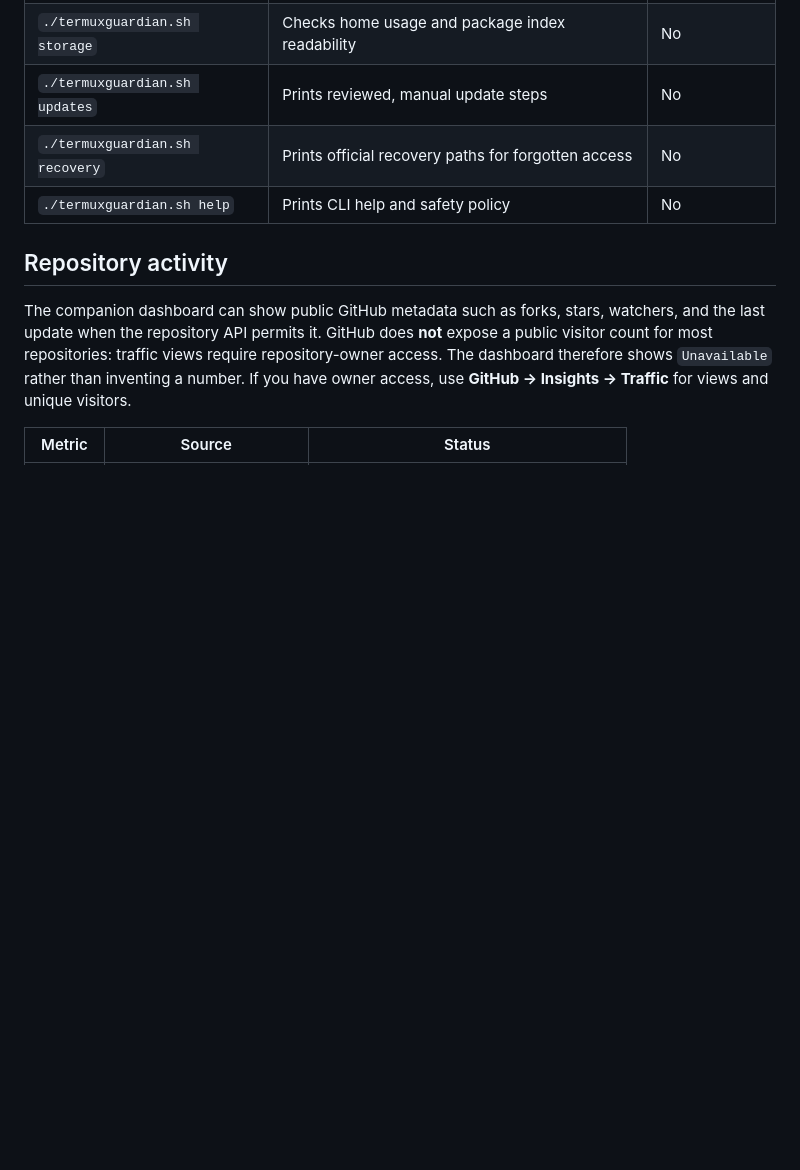
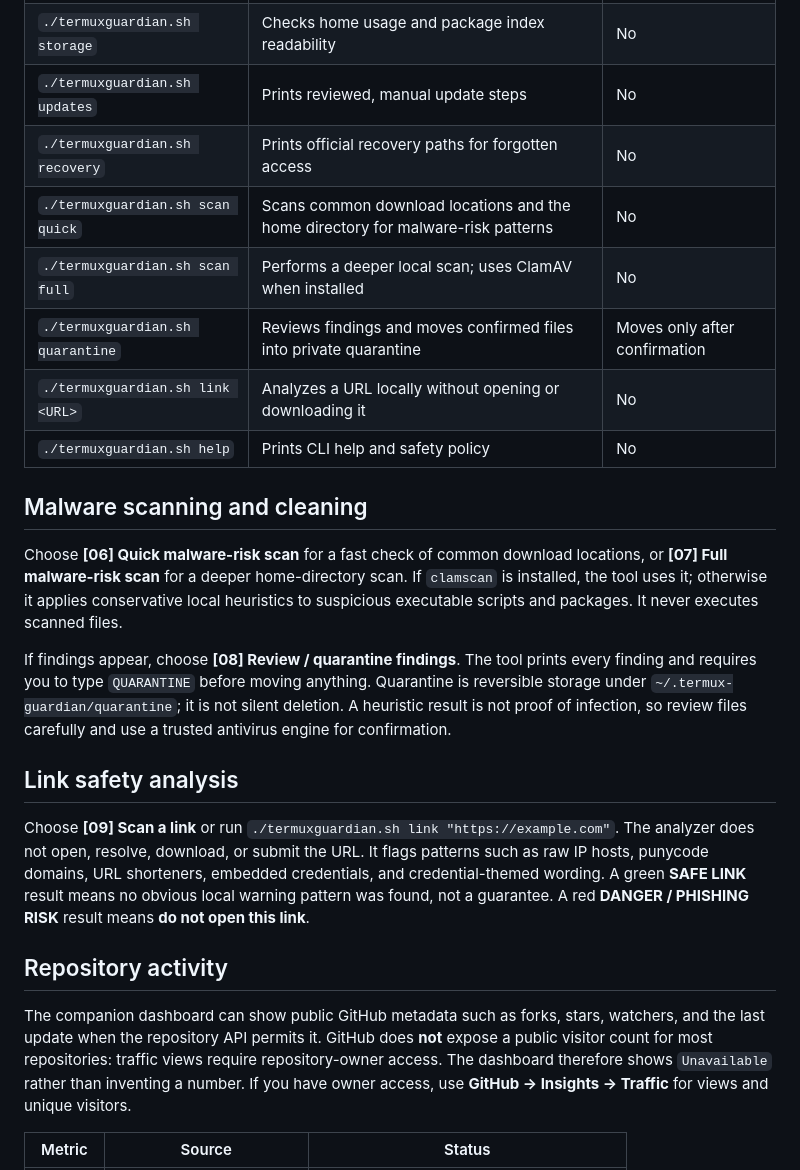
Before and after one commit to King-pe/termux-guardian, a Markdown page: README.md, the part around the change printed below. GitHub-like rendering; blank space fills up the shorter version.

Commit message:
Add malware scans and link safety analysis

```diff
--- a/README.md
+++ b/README.md
@@ -58,7 +59,21 @@ If it times out, switch networks or retry later; Termux mirrors working does not
 | `./termuxguardian.sh storage` | Checks home usage and package index readability | No |
 | `./termuxguardian.sh updates` | Prints reviewed, manual update steps | No |
 | `./termuxguardian.sh recovery` | Prints official recovery paths for forgotten access | No |
+| `./termuxguardian.sh scan quick` | Scans common download locations and the home directory for malware-risk patterns | No |
+| `./termuxguardian.sh scan full` | Performs a deeper local scan; uses ClamAV when installed | No |
+| `./termuxguardian.sh quarantine` | Reviews findings and moves confirmed files into private quarantine | Moves only after confirmation |
+| `./termuxguardian.sh link <URL>` | Analyzes a URL locally without opening or downloading it | No |
 | `./termuxguardian.sh help` | Prints CLI help and safety policy | No |
+
+## Malware scanning and cleaning
+
+Choose **[06] Quick malware-risk scan** for a fast check of common download locations, or **[07] Full malware-risk scan** for a deeper home-directory scan. If `clamscan` is installed, the tool uses it; otherwise it applies conservative local heuristics to suspicious executable scripts and packages. It never executes scanned files.
+
+If findings appear, choose **[08] Review / quarantine findings**. The tool prints every finding and requires you to type `QUARANTINE` before moving anything. Quarantine is reversible storage under `~/.termux-guardian/quarantine`; it is not silent deletion. A heuristic result is not proof of infection, so review files carefully and use a trusted antivirus engine for confirmation.
+
+## Link safety analysis
+
+Choose **[09] Scan a link** or run `./termuxguardian.sh link "https://example.com"`. The analyzer does not open, resolve, download, or submit the URL. It flags patterns such as raw IP hosts, punycode domains, URL shorteners, embedded credentials, and credential-themed wording. A green **SAFE LINK** result means no obvious local warning pattern was found, not a guarantee. A red **DANGER / PHISHING RISK** result means **do not open this link**.
 
 ## Repository activity
 
```
Also changed, not shown: other parts of README.md (+3 -2 lines), docs/assets/termux-guardian-menu.png (added), 2 other files.
